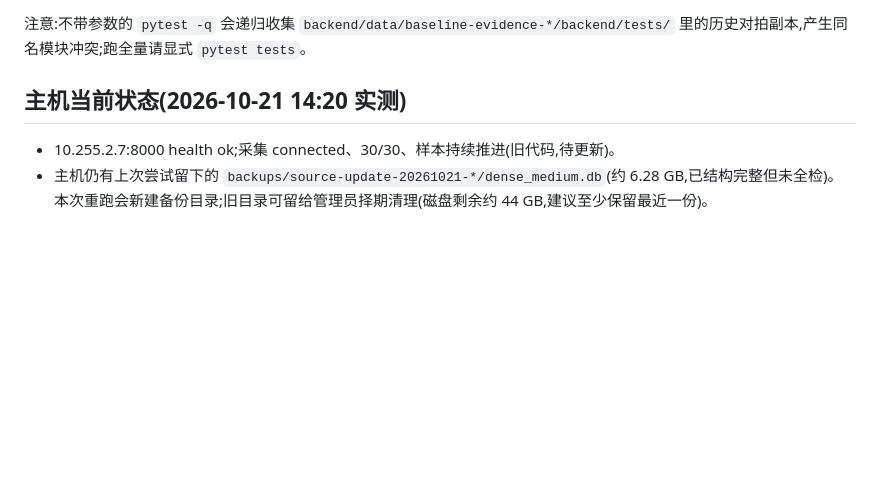
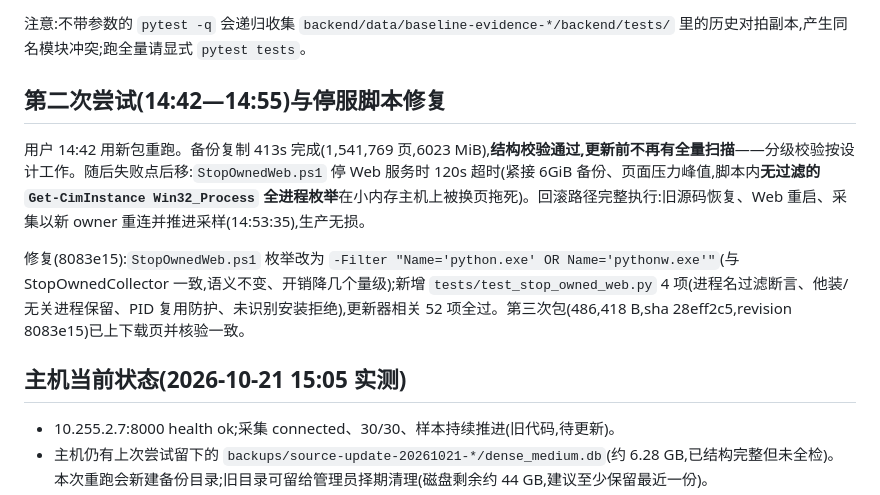
Before and after one commit to yabao1937-blip/Dsh-Practical-Projects, a Markdown page: docs/verification/update-deferred-verify-20261021.md, the part around the change. Drawn GitHub-style; blank space fills up the shorter version.

Commit message:
补充第二次更新尝试的失败记录与停服脚本修复说明

```diff
--- a/docs/verification/update-deferred-verify-20261021.md
+++ b/docs/verification/update-deferred-verify-20261021.md
@@ -38,7 +38,13 @@
 
 注意:不带参数的 `pytest -q` 会递归收集 `backend/data/baseline-evidence-*/backend/tests/` 里的历史对拍副本,产生同名模块冲突;跑全量请显式 `pytest tests`。
 
-## 主机当前状态(2026-10-21 14:20 实测)
+## 第二次尝试(14:42—14:55)与停服脚本修复
+
+用户 14:42 用新包重跑。备份复制 413s 完成(1,541,769 页,6023 MiB),**结构校验通过,更新前不再有全量扫描**——分级校验按设计工作。随后失败点后移:`StopOwnedWeb.ps1` 停 Web 服务时 120s 超时(紧接 6GiB 备份、页面压力峰值,脚本内**无过滤的 `Get-CimInstance Win32_Process` 全进程枚举**在小内存主机上被换页拖死)。回滚路径完整执行:旧源码恢复、Web 重启、采集以新 owner 重连并推进采样(14:53:35),生产无损。
+
+修复(8083e15):`StopOwnedWeb.ps1` 枚举改为 `-Filter "Name='python.exe' OR Name='pythonw.exe'"`(与 StopOwnedCollector 一致,语义不变、开销降几个量级);新增 `tests/test_stop_owned_web.py` 4 项(进程名过滤断言、他装/无关进程保留、PID 复用防护、未识别安装拒绝),更新器相关 52 项全过。第三次包(486,418 B,sha 28eff2c5,revision 8083e15)已上下载页并核验一致。
+
+## 主机当前状态(2026-10-21 15:05 实测)
 
 - 10.255.2.7:8000 health ok;采集 connected、30/30、样本持续推进(旧代码,待更新)。
 - 主机仍有上次尝试留下的 `backups/source-update-20261021-*/dense_medium.db`(约 6.28 GB,已结构完整但未全检)。本次重跑会新建备份目录;旧目录可留给管理员择期清理(磁盘剩余约 44 GB,建议至少保留最近一份)。
```
